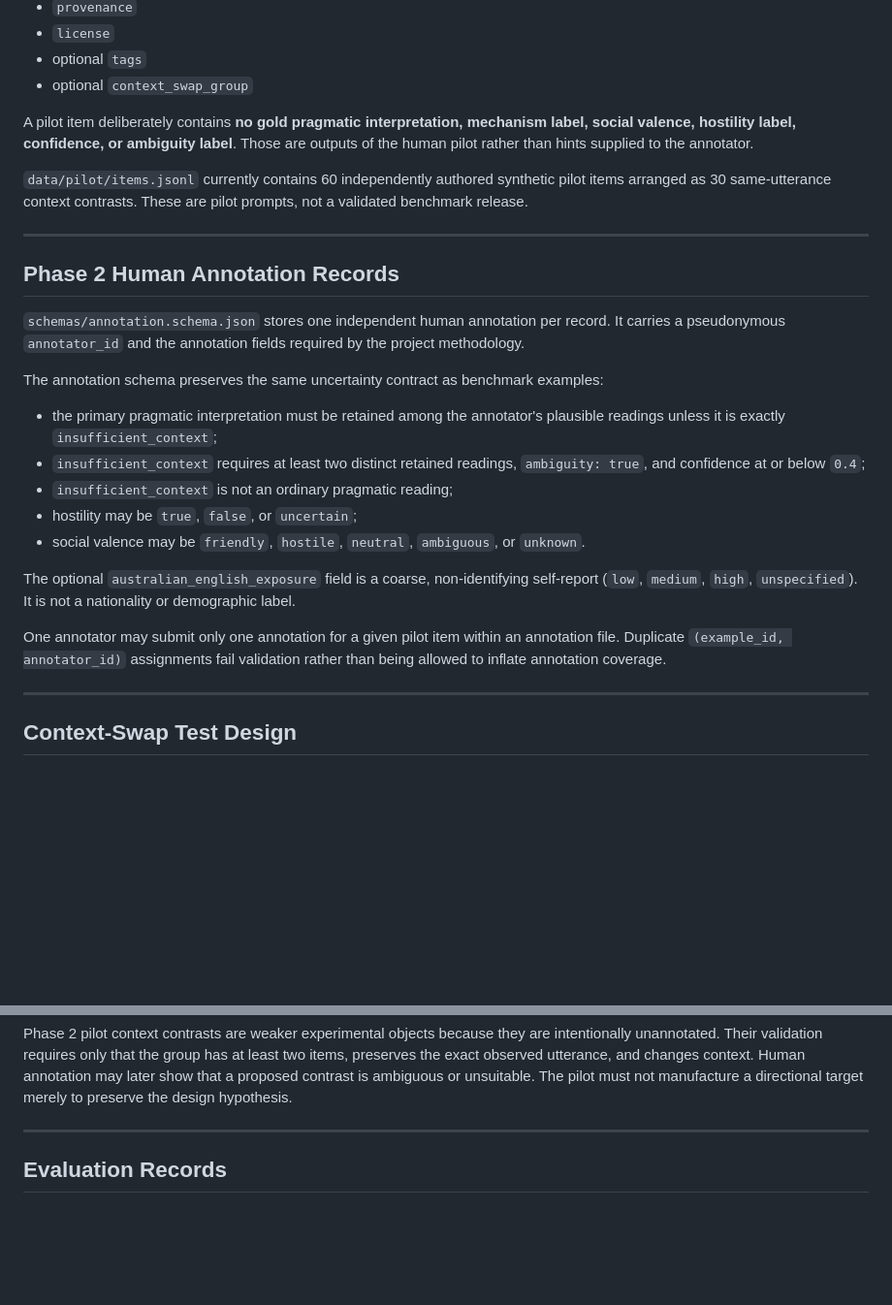
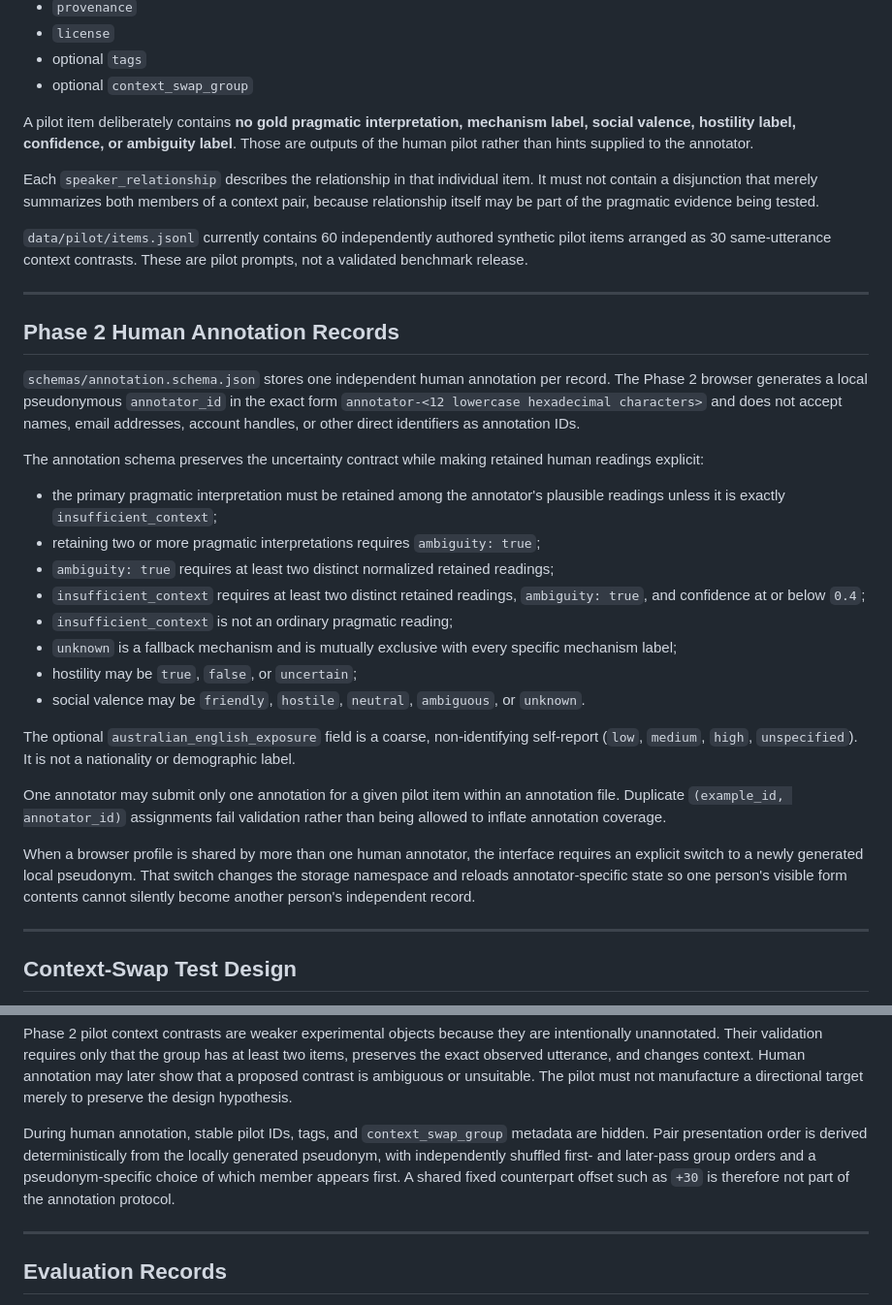
Before and after one commit to QSOLKCB/AUSTRALIAN-FOR-AIS, a Markdown page: docs/BENCHMARK-DESIGN.md, 2 parts joined by grey strips. Shown at 97% size. GitHub-like rendering; blank space fills up the shorter version.

Commit message:
Synchronize Phase 2 annotation integrity contracts

```diff
--- a/docs/BENCHMARK-DESIGN.md
+++ b/docs/BENCHMARK-DESIGN.md
@@ -75,25 +75,32 @@ Phase 2 separates the material shown to annotators from the annotations they pro
 
 A pilot item deliberately contains **no gold pragmatic interpretation, mechanism label, social valence, hostility label, confidence, or ambiguity label**. Those are outputs of the human pilot rather than hints supplied to the annotator.
 
+Each `speaker_relationship` describes the relationship in that individual item. It must not contain a disjunction that merely summarizes both members of a context pair, because relationship itself may be part of the pragmatic evidence being tested.
+
 `data/pilot/items.jsonl` currently contains 60 independently authored synthetic pilot items arranged as 30 same-utterance context contrasts. These are pilot prompts, not a validated benchmark release.
 
 ---
 
 ## Phase 2 Human Annotation Records
 
-`schemas/annotation.schema.json` stores one independent human annotation per record. It carries a pseudonymous `annotator_id` and the annotation fields required by the project methodology.
+`schemas/annotation.schema.json` stores one independent human annotation per record. The Phase 2 browser generates a local pseudonymous `annotator_id` in the exact form `annotator-<12 lowercase hexadecimal characters>` and does not accept names, email addresses, account handles, or other direct identifiers as annotation IDs.
 
-The annotation schema preserves the same uncertainty contract as benchmark examples:
+The annotation schema preserves the uncertainty contract while making retained human readings explicit:
 
 - the primary pragmatic interpretation must be retained among the annotator's plausible readings unless it is exactly `insufficient_context`;
+- retaining two or more pragmatic interpretations requires `ambiguity: true`;
+- `ambiguity: true` requires at least two distinct normalized retained readings;
 - `insufficient_context` requires at least two distinct retained readings, `ambiguity: true`, and confidence at or below `0.4`;
 - `insufficient_context` is not an ordinary pragmatic reading;
+- `unknown` is a fallback mechanism and is mutually exclusive with every specific mechanism label;
 - hostility may be `true`, `false`, or `uncertain`;
 - social valence may be `friendly`, `hostile`, `neutral`, `ambiguous`, or `unknown`.
 
 The optional `australian_english_exposure` field is a coarse, non-identifying self-report (`low`, `medium`, `high`, `unspecified`). It is not a nationality or demographic label.
 
 One annotator may submit only one annotation for a given pilot item within an annotation file. Duplicate `(example_id, annotator_id)` assignments fail validation rather than being allowed to inflate annotation coverage.
+
+When a browser profile is shared by more than one human annotator, the interface requires an explicit switch to a newly generated local pseudonym. That switch changes the storage namespace and reloads annotator-specific state so one person's visible form contents cannot silently become another person's independent record.
 
 ---
 
@@ -120,6 +127,8 @@ A pair passes only when:
 Merely producing two different strings is not sufficient. Swapped answers or two different wrong answers are failures.
 
 Phase 2 pilot context contrasts are weaker experimental objects because they are intentionally unannotated. Their validation requires only that the group has at least two items, preserves the exact observed utterance, and changes context. Human annotation may later show that a proposed contrast is ambiguous or unsuitable. The pilot must not manufacture a directional target merely to preserve the design hypothesis.
+
+During human annotation, stable pilot IDs, tags, and `context_swap_group` metadata are hidden. Pair presentation order is derived deterministically from the locally generated pseudonym, with independently shuffled first- and later-pass group orders and a pseudonym-specific choice of which member appears first. A shared fixed counterpart offset such as `+30` is therefore not part of the annotation protocol.
 
 ---
 
```
